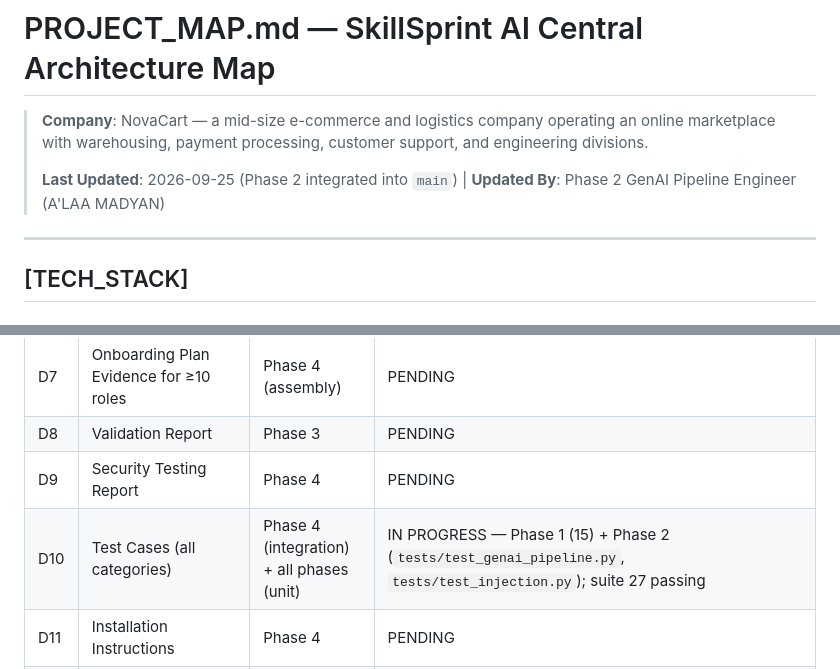
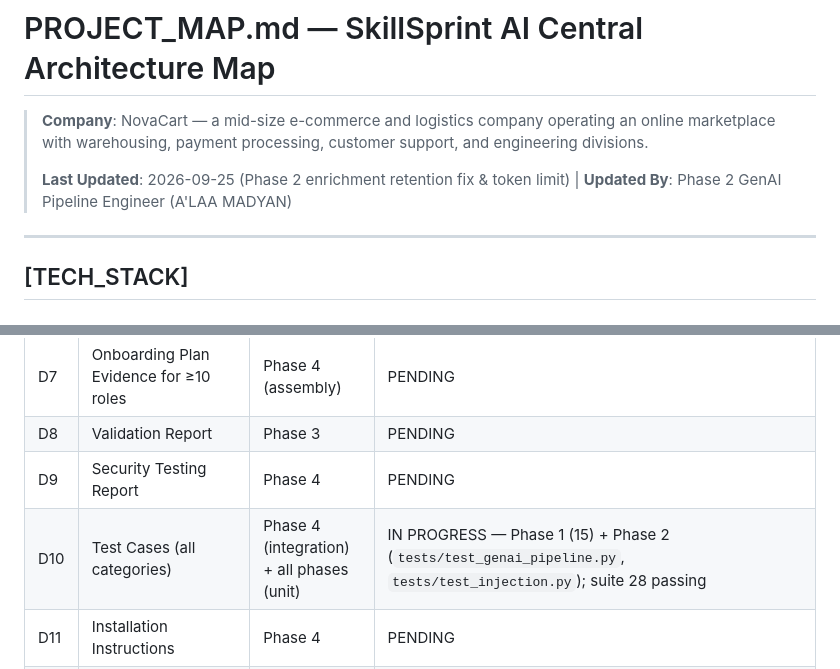
Before and after one commit to AZHARAJI2/Skill_Sprint_AI, a Markdown page: PROJECT_MAP.md, 2 parts joined by grey strips. Rendered like a GitHub page.

```diff
--- a/PROJECT_MAP.md
+++ b/PROJECT_MAP.md
@@ -4,7 +4,7 @@
 > an online marketplace with warehousing, payment processing, customer support,
 > and engineering divisions.
 >
-> **Last Updated**: 2026-09-25 (Phase 2 integrated into `main`) | **Updated By**: Phase 2 GenAI Pipeline Engineer (A'LAA MADYAN)
+> **Last Updated**: 2026-09-25 (Phase 2 enrichment retention fix & token limit) | **Updated By**: Phase 2 GenAI Pipeline Engineer (A'LAA MADYAN)
 
 ---
 
@@ -584,7 +584,7 @@ class PromptTemplateRepository(BaseRepository[PromptTemplate]): ...
 | D7 | Onboarding Plan Evidence for ≥10 roles | Phase 4 (assembly) | PENDING |
 | D8 | Validation Report | Phase 3 | PENDING |
 | D9 | Security Testing Report | Phase 4 | PENDING |
-| D10 | Test Cases (all categories) | Phase 4 (integration) + all phases (unit) | IN PROGRESS — Phase 1 (15) + Phase 2 (`tests/test_genai_pipeline.py`, `tests/test_injection.py`); suite 27 passing |
+| D10 | Test Cases (all categories) | Phase 4 (integration) + all phases (unit) | IN PROGRESS — Phase 1 (15) + Phase 2 (`tests/test_genai_pipeline.py`, `tests/test_injection.py`); suite 28 passing |
 | D11 | Installation Instructions | Phase 4 | PENDING |
 | D12 | Execution Instructions (full walkthrough) | Phase 4 | PENDING |
 | D13 | Public GitHub Repository (daily commits from all members) | All phases | PENDING |
```
Also changed, not shown: AI_USAGE.md (+1 -0 lines), agent_history.md (+18 -2 lines).
